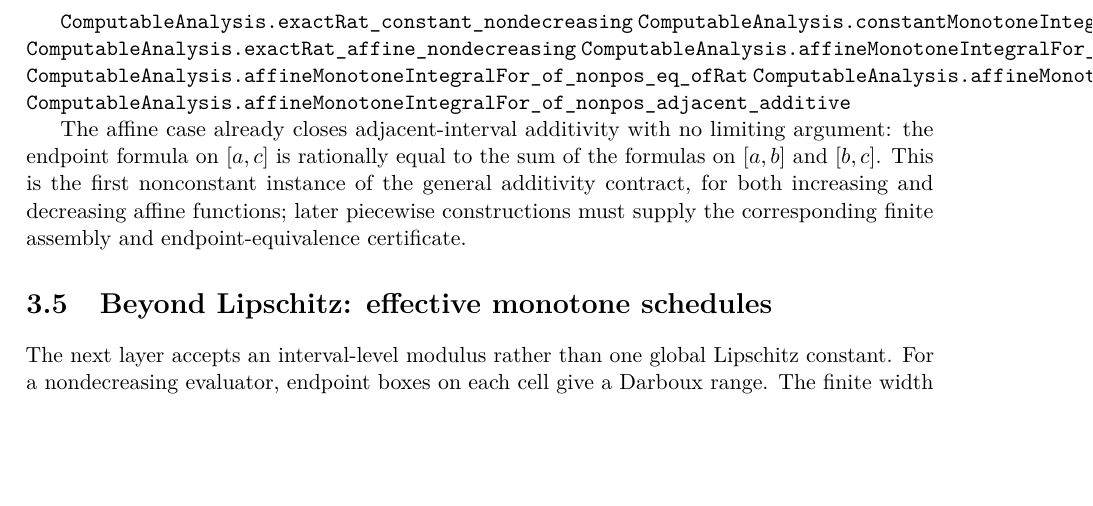
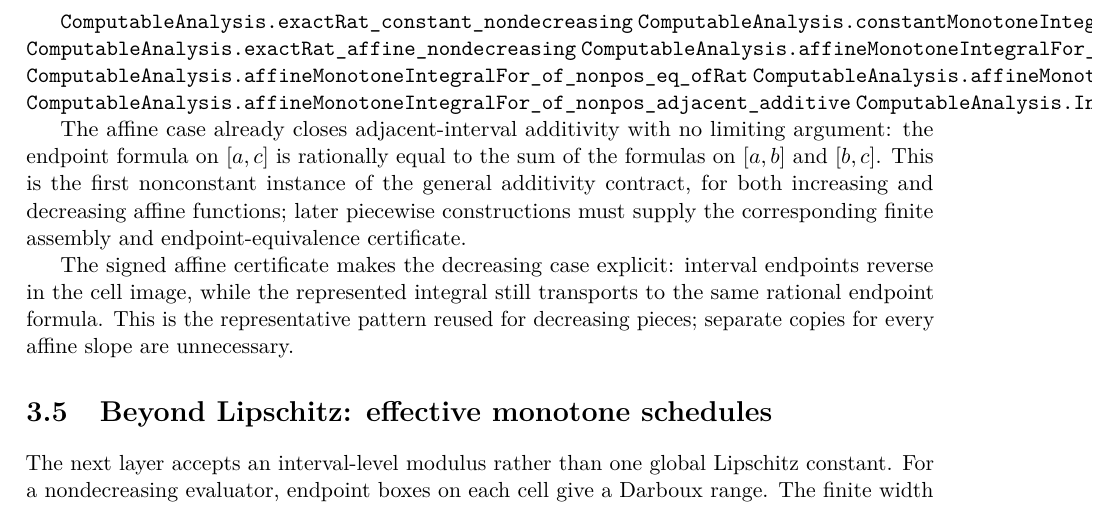
Before and after one commit to liuyao12/computable-analysis, a LaTeX thesis (blueprint/src/web.tex, which reads blueprint/src/03-integrals.tex): part of page 38 of 77, cut so that both start at the same text, the shorter picture padded with empty space. Compiled offline with pdfLaTeX.

Commit message:
Expose decreasing affine integral equivalence

```diff
--- a/blueprint/src/03-integrals.tex
+++ b/blueprint/src/03-integrals.tex
@@ -263,6 +263,7 @@ are retained so the same constructions can be inserted into a piecewise plan.
 \lean{ComputableAnalysis.affineMonotoneIntegralFor_of_nonpos_eq_ofRat}
 \lean{ComputableAnalysis.affineMonotoneIntegralFor_adjacent_additive}
 \lean{ComputableAnalysis.affineMonotoneIntegralFor_of_nonpos_adjacent_additive}
+\lean{ComputableAnalysis.Integral.exactRat_affine_signed_unitSlope_raw_equiv_ofRat}
 \leanok
 
 The affine case already closes adjacent-interval additivity with no limiting
@@ -271,6 +272,12 @@ the formulas on $[a,b]$ and $[b,c]$. This is the first nonconstant instance
 of the general additivity contract, for both increasing and decreasing
 affine functions; later piecewise constructions must supply the corresponding
 finite assembly and endpoint-equivalence certificate.
+
+The signed affine certificate makes the decreasing case explicit: interval
+endpoints reverse in the cell image, while the represented integral still
+transports to the same rational endpoint formula. This is the representative
+pattern reused for decreasing pieces; separate copies for every affine slope
+are unnecessary.
 
 \section{Beyond Lipschitz: effective monotone schedules}
 
```
Also changed, not shown: 1 other file.
